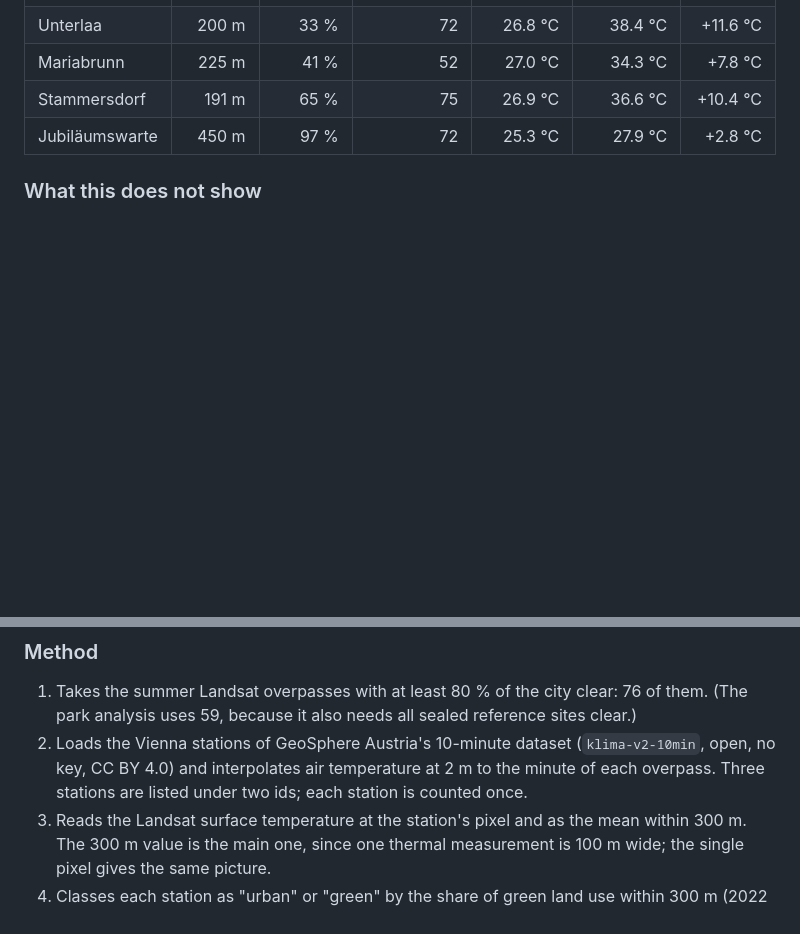
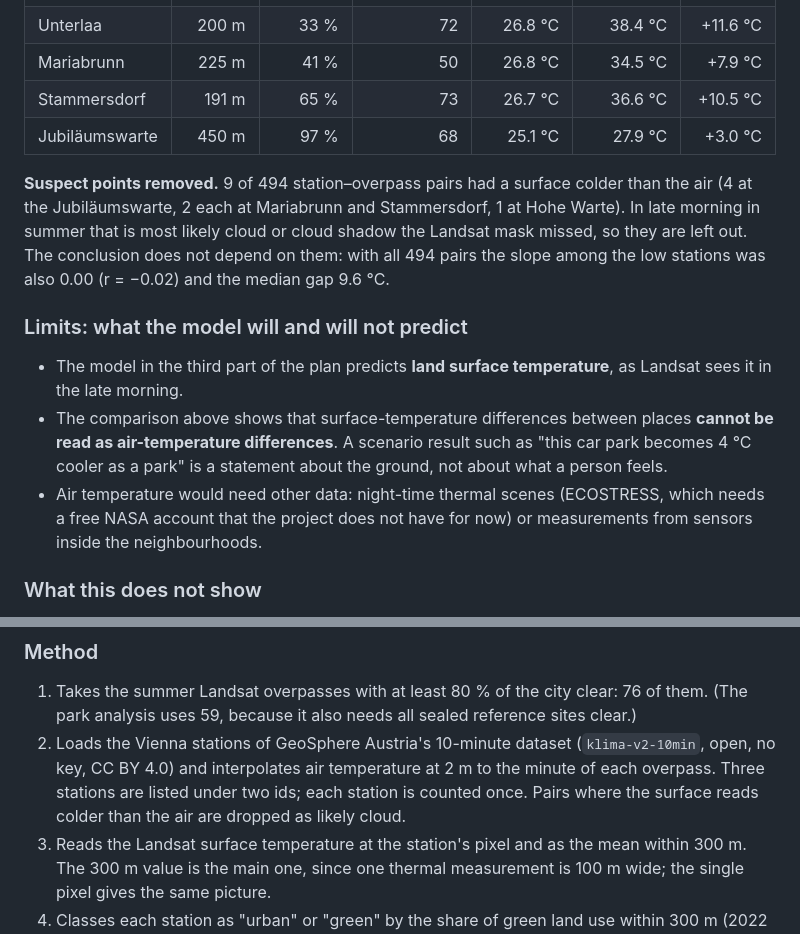
Before and after one commit to GjergjBrestovci/HeatMap-Predict, a Markdown page: README.md, 2 parts joined by grey strips. GitHub-like rendering; blank space fills up the shorter version.

```diff
--- a/README.md
+++ b/README.md
@@ -177,7 +177,24 @@ in surface temperature and should be reported as such.
 | Unterlaa | 200 m | 33 % | 72 | 26.8 °C | 38.4 °C | +11.6 °C |
-| Mariabrunn | 225 m | 41 % | 52 | 27.0 °C | 34.3 °C | +7.8 °C |
-| Stammersdorf | 191 m | 65 % | 75 | 26.9 °C | 36.6 °C | +10.4 °C |
-| Jubiläumswarte | 450 m | 97 % | 72 | 25.3 °C | 27.9 °C | +2.8 °C |
+| Mariabrunn | 225 m | 41 % | 50 | 26.8 °C | 34.5 °C | +7.9 °C |
+| Stammersdorf | 191 m | 65 % | 73 | 26.7 °C | 36.6 °C | +10.5 °C |
+| Jubiläumswarte | 450 m | 97 % | 68 | 25.1 °C | 27.9 °C | +3.0 °C |
+
+**Suspect points removed.** 9 of 494 station–overpass pairs had a surface colder than the air
+(4 at the Jubiläumswarte, 2 each at Mariabrunn and Stammersdorf, 1 at Hohe Warte). In late
+morning in summer that is most likely cloud or cloud shadow the Landsat mask missed, so they
+are left out. The conclusion does not depend on them: with all 494 pairs the slope among the
+low stations was also 0.00 (r = −0.02) and the median gap 9.6 °C.
+
+### Limits: what the model will and will not predict
+
+- The model in the third part of the plan predicts **land surface temperature**, as Landsat
+  sees it in the late morning.
+- The comparison above shows that surface-temperature differences between places **cannot be
+  read as air-temperature differences**. A scenario result such as "this car park becomes
+  4 °C cooler as a park" is a statement about the ground, not about what a person feels.
+- Air temperature would need other data: night-time thermal scenes (ECOSTRESS, which needs a
+  free NASA account that the project does not have for now) or measurements from sensors
+  inside the neighbourhoods.
 
 ### What this does not show
 
@@ -202,6 +219,7 @@ in surface temperature and should be reported as such.
 2. Loads the Vienna stations of GeoSphere Austria's 10-minute dataset (`klima-v2-10min`,
    open, no key, CC BY 4.0) and interpolates air temperature at 2 m to the minute of each
    overpass. Three stations are listed under two ids; each station is counted once.
+   Pairs where the surface reads colder than the air are dropped as likely cloud.
 3. Reads the Landsat surface temperature at the station's pixel and as the mean within 300 m.
    The 300 m value is the main one, since one thermal measurement is 100 m wide; the single
    pixel gives the same picture.
```
Also changed, not shown: other parts of README.md (+7 -7 lines), results/stations/between_places.png, results/stations/gap_per_station.png, results/stations/surface_vs_air.png, 4 other files.
